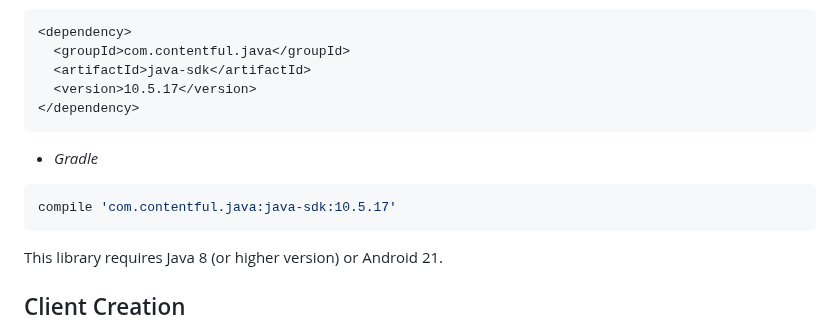
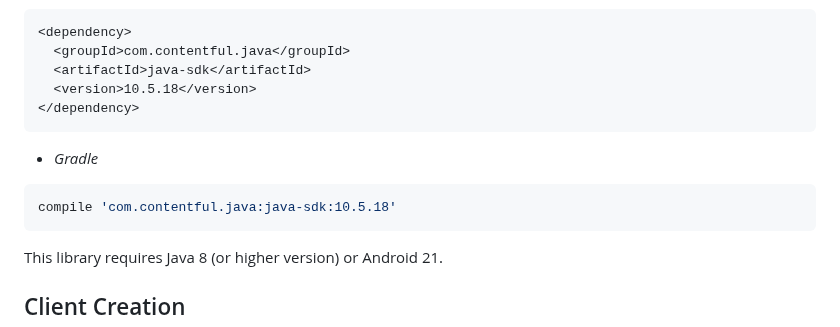
Before and after one commit to contentful/contentful.java, a Markdown page: README.md, the part around the change. Drawn GitHub-style.

````diff
--- a/README.md
+++ b/README.md
@@ -76,14 +76,14 @@ Install the Contentful dependency:
 <dependency>
   <groupId>com.contentful.java</groupId>
   <artifactId>java-sdk</artifactId>
-  <version>10.5.17</version>
+  <version>10.5.18</version>
 </dependency>
 ```
 
 * _Gradle_
 
 ```groovy
-compile 'com.contentful.java:java-sdk:10.5.17'
+compile 'com.contentful.java:java-sdk:10.5.18'
 ```
 
 This library requires Java 8 (or higher version) or Android 21.
````
